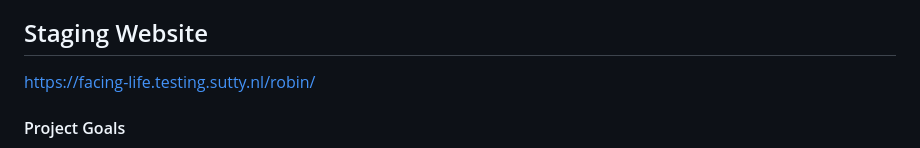
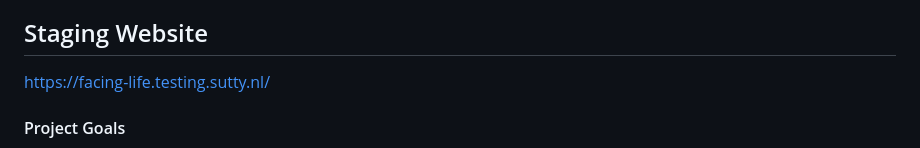
Before and after one commit to link-rot-project/facing.life, a Markdown page: README.md, the part around the change. Drawn GitHub-style.

```diff
--- a/README.md
+++ b/README.md
@@ -2,7 +2,7 @@
 This webpage is a mirror of the original content created and published by Brandon Tauzik on his website at [https://www.facing.life/](https://www.facing.life/).
 
 ## Staging Website
-[https://facing-life.testing.sutty.nl/robin/](https://facing-life.testing.sutty.nl/robin/)
+[https://facing-life.testing.sutty.nl/](https://facing-life.testing.sutty.nl/)
 
 
 #### Project Goals
```
